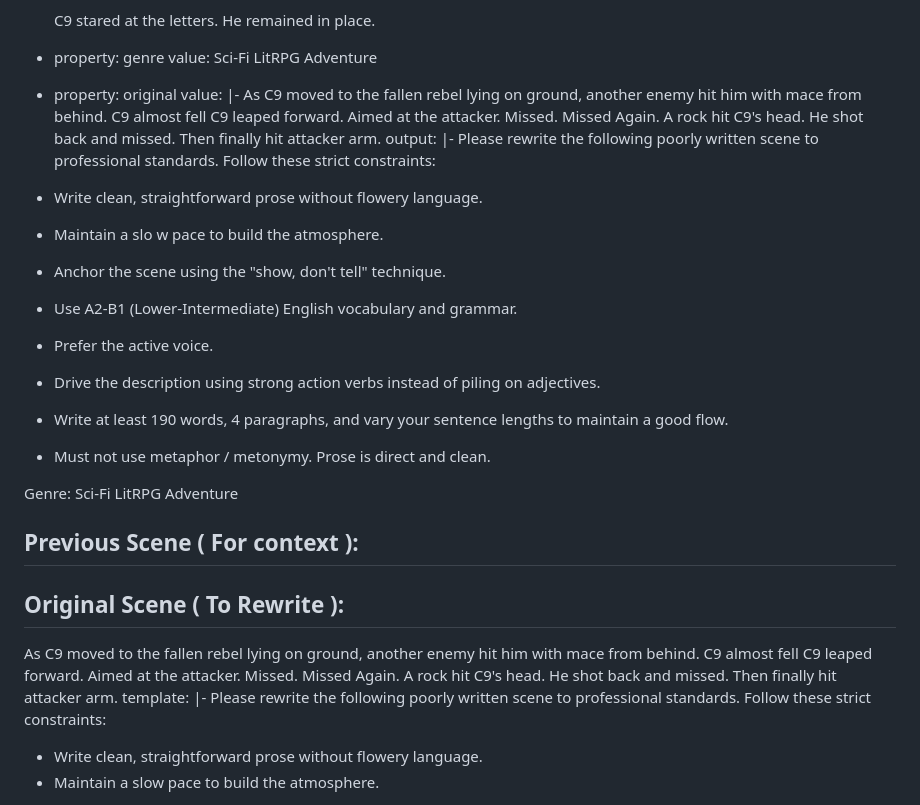
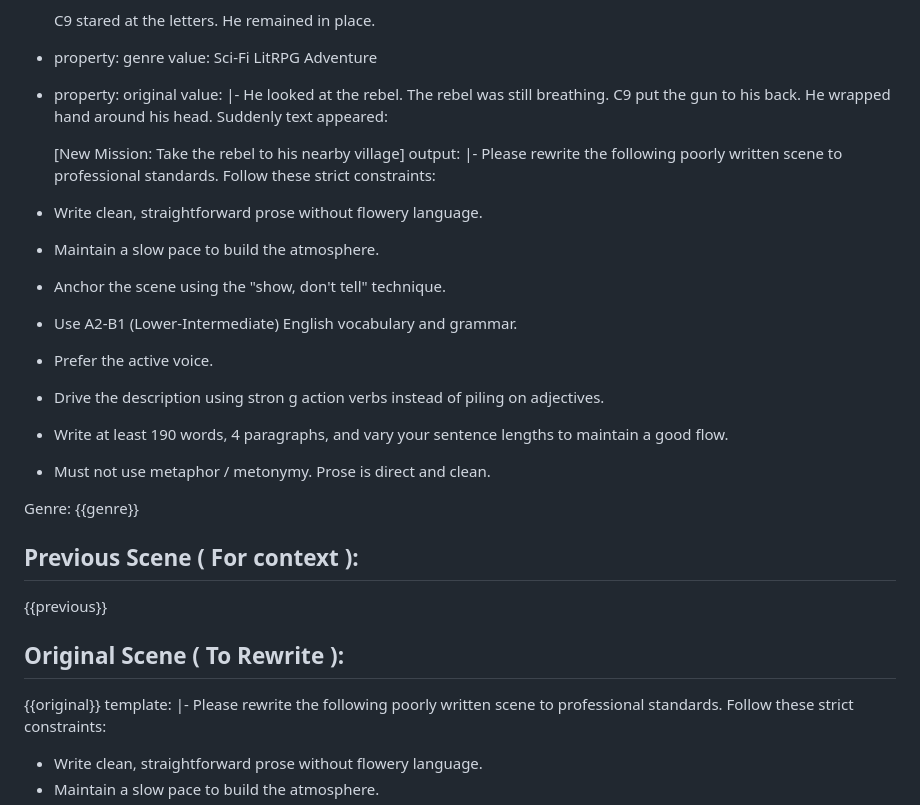
Before and after one commit to xiaobaimao01/xiaobaimao01.github.io, a Markdown page: admin/prompt_templates/scene-rewrite.md, the part around the change. Rendered like a GitHub page.

Commit message:
Update Prompt Template “scene-rewrite”

```diff
--- a/admin/prompt_templates/scene-rewrite.md
+++ b/admin/prompt_templates/scene-rewrite.md
@@ -47,30 +47,30 @@ properties:
     value: Sci-Fi LitRPG Adventure
   - property: original
     value: |-
-      As C9 moved to the fallen rebel lying on ground, another enemy hit him with mace from behind. C9 almost fell
-      C9 leaped forward. Aimed at the attacker. Missed. Missed Again. A rock hit C9's head. He shot back and missed. Then finally hit attacker arm.
+      He looked at the rebel. The rebel was still breathing. C9 put the gun to his back. He wrapped hand around his head. Suddenly text appeared:
+
+      [New Mission: Take the rebel to his nearby village]
 output: |-
   Please rewrite the following poorly written scene to professional standards. Follow these strict constraints:
 
   - Write clean, straightforward prose without flowery language.
-  - Maintain a slo w pace to build the atmosphere.
+  - Maintain a slow pace to build the atmosphere.
   - Anchor the scene using the "show, don't tell" technique.
   - Use A2-B1 (Lower-Intermediate) English vocabulary and grammar.
   - Prefer the active voice.
-  - Drive the description using strong action verbs instead of piling on adjectives.
+  - Drive the description using stron g action verbs instead of piling on adjectives.
   - Write at least 190 words, 4 paragraphs, and vary your sentence lengths to maintain a good flow.
   - Must not use metaphor / metonymy. Prose is direct and clean.
 
-  Genre: Sci-Fi LitRPG Adventure
+  Genre: {{genre}}
 
   ## Previous Scene ( For context ):
 
-
+  {{previous}}
 
   ## Original Scene ( To Rewrite ):
 
-  As C9 moved to the fallen rebel lying on ground, another enemy hit him with mace from behind. C9 almost fell
-  C9 leaped forward. Aimed at the attacker. Missed. Missed Again. A rock hit C9's head. He shot back and missed. Then finally hit attacker arm.
+  {{original}}
 template: |-
   Please rewrite the following poorly written scene to professional standards. Follow these strict constraints:
 
```
